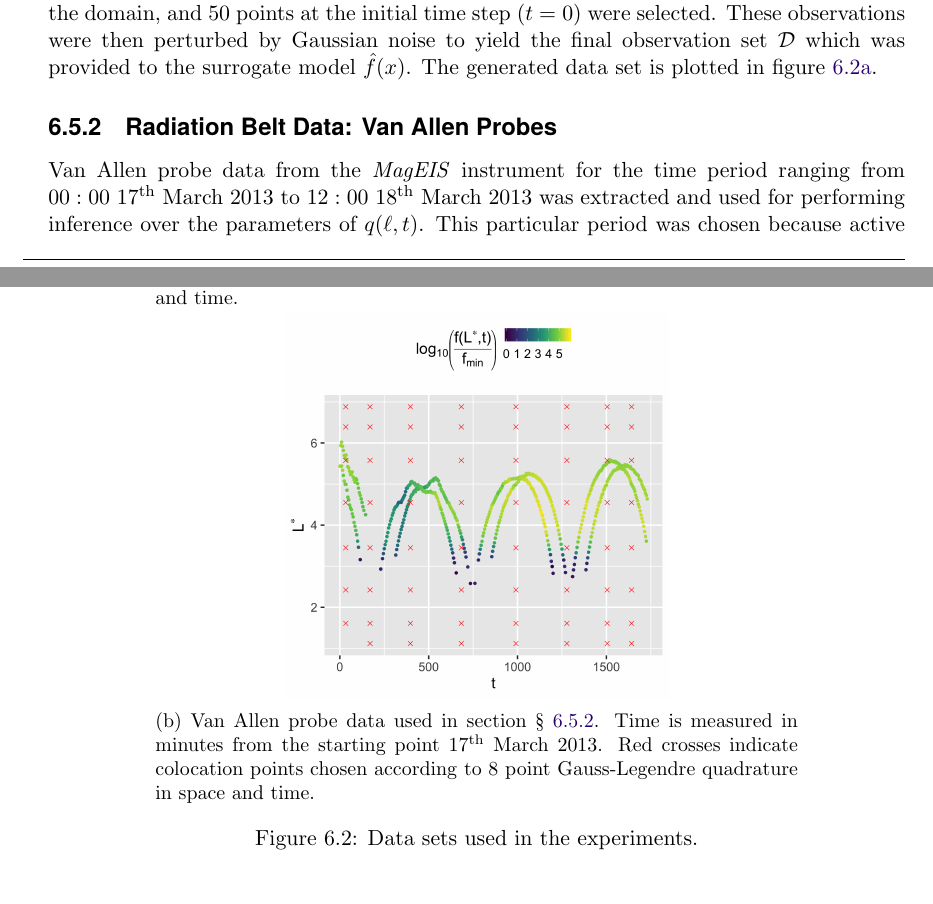
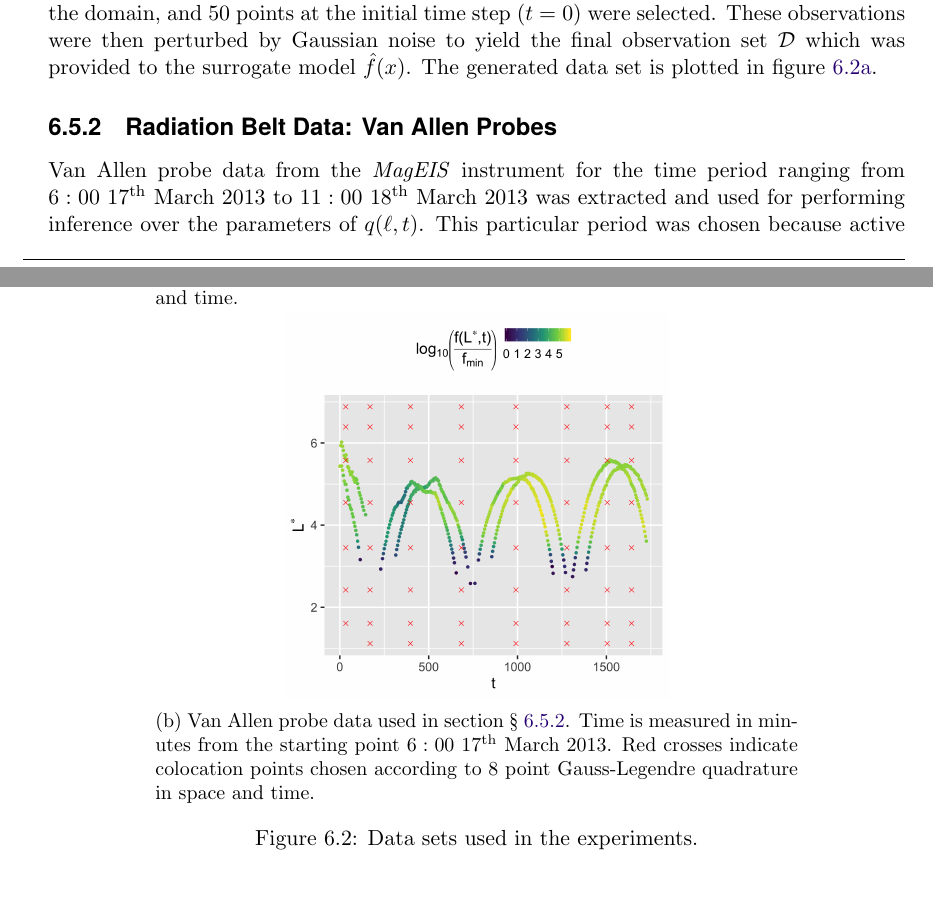
Before and after one commit to dal3006/phd-thesis, a LaTeX thesis (thesis.tex, which reads chapters/bayes_diff_chapter.tex): two parts of pages 100 and 102 of 167, joined at a grey line, cut so that both start at the same text. Compiled offline with pdfLaTeX.

Commit message:
[Bayes]: Minor mod

```diff
--- a/chapters/bayes_diff_chapter.tex
+++ b/chapters/bayes_diff_chapter.tex
@@ -648,7 +648,7 @@ provided to the surrogate model $\hat{f}(x)$. The generated data set is plotted
     \includegraphics[width=0.6\textwidth]{data_and_design_points_van_allen.png}
     \caption{{\small
       Van Allen probe data used in section \S~\ref{sec:vanAllenData}. Time is measured in minutes
-      from the starting point $17^{\text{th}}$ March $2013$. Red crosses indicate
+      from the starting point $6:00$ $17^{\text{th}}$ March $2013$. Red crosses indicate
       colocation points chosen according to $8$ point Gauss-Legendre quadrature in space and time.
     }}
     \label{fig:trainingDataVanAllen}
@@ -659,7 +659,7 @@ provided to the surrogate model $\hat{f}(x)$. The generated data set is plotted
 \subsection{Radiation Belt Data: Van Allen Probes}\label{sec:vanAllenData}
 
 Van Allen probe data from the \emph{MagEIS} instrument for the time period ranging from
-$00:00$ $17^{\text{th}}$ March $2013$ to $12:00$ $18^{\text{th}}$ March $2013$ was extracted and
+$6:00$ $17^{\text{th}}$ March $2013$ to $11:00$ $18^{\text{th}}$ March $2013$ was extracted and
 used for performing inference over the parameters of $q(\ell, t)$. This particular period was
 chosen because active geomagnetic conditions occurred in it. \Cref{fig:trainingDataVanAllen}
 plots the Van Allen PSD data on a logarithmic scale. To avoid dealing with extremely small values,
```
